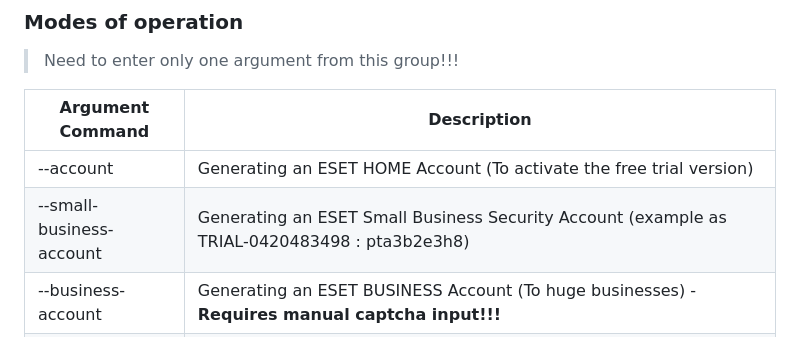
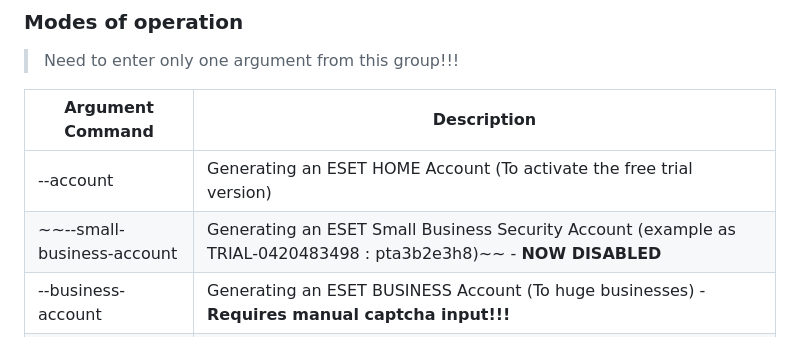
Before and after one commit to hho2002/EKG, a Markdown page: wiki/CommandLineArguments.md, the part around the change. GitHub-like rendering.

Commit message:
Added restricted
1. Disabled command line arguments: --small-business-account

```diff
--- a/wiki/CommandLineArguments.md
+++ b/wiki/CommandLineArguments.md
@@ -16,7 +16,7 @@
 | Argument Command      |                                           Description                                                      |
 | --------------------- | ---------------------------------------------------------------------------------------------------------- |
 | --account             | Generating an ESET HOME Account (To activate the free trial version)                              |
-| --small-business-account                 | Generating an ESET Small Business Security Account (example as TRIAL-0420483498 : pta3b2e3h8) |
+| ~~--small-business-account                 | Generating an ESET Small Business Security Account (example as TRIAL-0420483498 : pta3b2e3h8)~~ - **NOW DISABLED** |
 | --business-account | Generating an ESET BUSINESS Account (To huge businesses) - **Requires manual captcha input!!!**   |
 | --business-key | Generating an ESET BUSINESS Account and creating a universal license key for ESET products (1 key - 75 devices) - **Requires manual captcha input!!!** |
 | --only-update         | Updates/installs webdrivers and browsers without generating accounts and license keys
```
Also changed, not shown: wiki/AccountGenerator.md (+1 -1 lines), img/project_preview.png, 1 other file.
